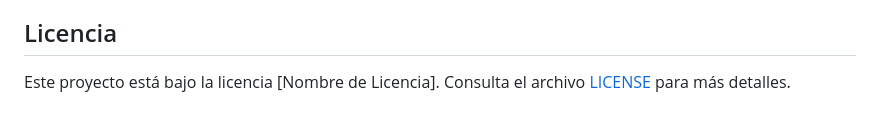
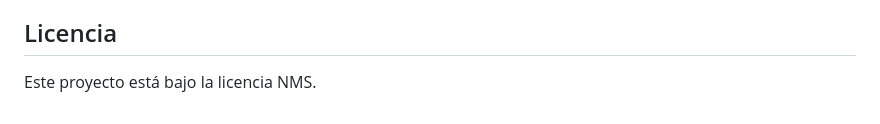
Before and after one commit to Enybyy/Programs, a Markdown page: Automatizacion/README.md, the part around the change. Drawn GitHub-style.

```diff
--- a/Automatizacion/README.md
+++ b/Automatizacion/README.md
@@ -109,4 +109,4 @@ El script está diseñado para ser eficiente, manteniendo la calidad y precisió
 
 ## Licencia
 
-Este proyecto está bajo la licencia [Nombre de Licencia]. Consulta el archivo [LICENSE](LICENSE) para más detalles.
+Este proyecto está bajo la licencia NMS.
```
